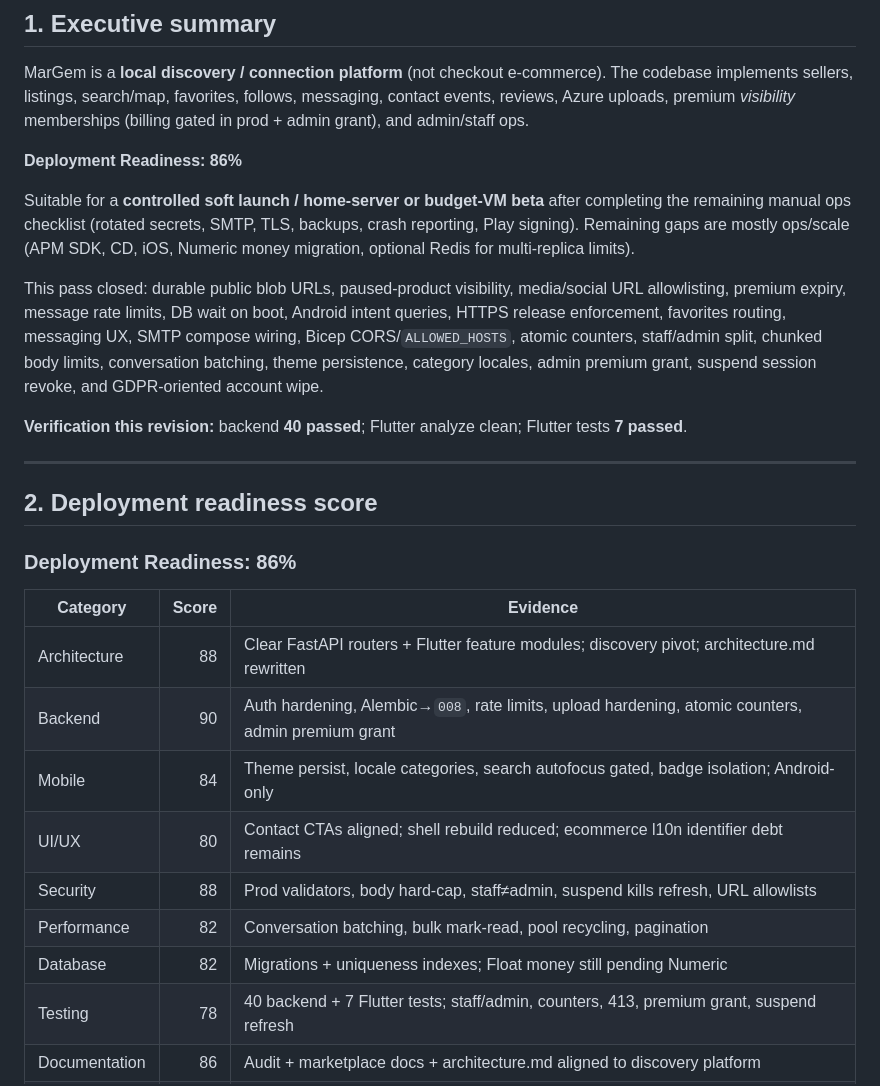
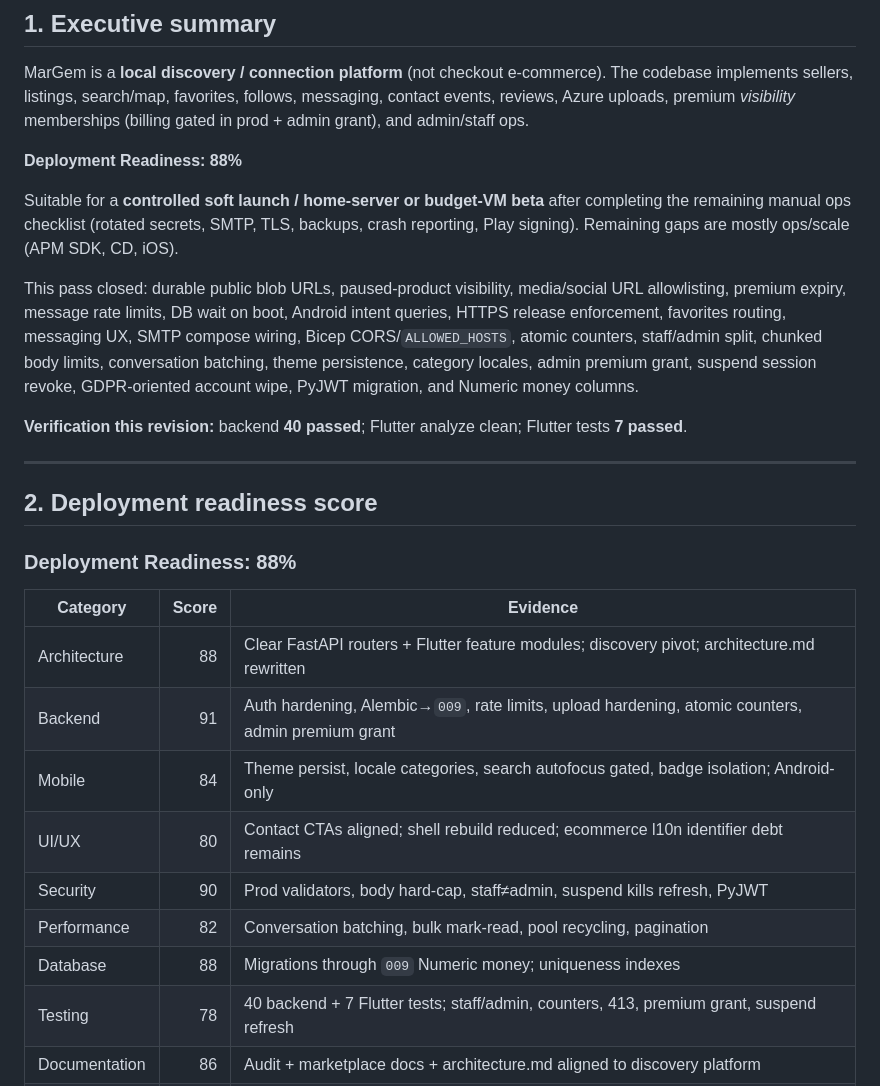
Before and after one commit to slayqueearikma-beep/margem, a Markdown page: souq-local/docs/PRODUCTION_READINESS_AUDIT.md, the part around the change. Drawn GitHub-style.

Commit message:
Update audit scores after PyJWT and Numeric money
Co-authored-by: slayqueearikma-beep <slayqueearikma-beep@users.noreply.github.com>

```diff
--- a/souq-local/docs/PRODUCTION_READINESS_AUDIT.md
+++ b/souq-local/docs/PRODUCTION_READINESS_AUDIT.md
@@ -11,11 +11,11 @@
 
 MarGem is a **local discovery / connection platform** (not checkout e-commerce). The codebase implements sellers, listings, search/map, favorites, follows, messaging, contact events, reviews, Azure uploads, premium *visibility* memberships (billing gated in prod + admin grant), and admin/staff ops.
 
-**Deployment Readiness: 86%**
+**Deployment Readiness: 88%**
 
-Suitable for a **controlled soft launch / home-server or budget-VM beta** after completing the remaining manual ops checklist (rotated secrets, SMTP, TLS, backups, crash reporting, Play signing). Remaining gaps are mostly ops/scale (APM SDK, CD, iOS, Numeric money migration, optional Redis for multi-replica limits).
+Suitable for a **controlled soft launch / home-server or budget-VM beta** after completing the remaining manual ops checklist (rotated secrets, SMTP, TLS, backups, crash reporting, Play signing). Remaining gaps are mostly ops/scale (APM SDK, CD, iOS).
 
-This pass closed: durable public blob URLs, paused-product visibility, media/social URL allowlisting, premium expiry, message rate limits, DB wait on boot, Android intent queries, HTTPS release enforcement, favorites routing, messaging UX, SMTP compose wiring, Bicep CORS/`ALLOWED_HOSTS`, atomic counters, staff/admin split, chunked body limits, conversation batching, theme persistence, category locales, admin premium grant, suspend session revoke, and GDPR-oriented account wipe.
+This pass closed: durable public blob URLs, paused-product visibility, media/social URL allowlisting, premium expiry, message rate limits, DB wait on boot, Android intent queries, HTTPS release enforcement, favorites routing, messaging UX, SMTP compose wiring, Bicep CORS/`ALLOWED_HOSTS`, atomic counters, staff/admin split, chunked body limits, conversation batching, theme persistence, category locales, admin premium grant, suspend session revoke, GDPR-oriented account wipe, PyJWT migration, and Numeric money columns.
 
 **Verification this revision:** backend **40 passed**; Flutter analyze clean; Flutter tests **7 passed**.
 
@@ -23,17 +23,17 @@ This pass closed: durable public blob URLs, paused-product visibility, media/soc
 
 ## 2. Deployment readiness score
 
-### Deployment Readiness: **86%**
+### Deployment Readiness: **88%**
 
 | Category | Score | Evidence |
 |---|---:|---|
 | Architecture | 88 | Clear FastAPI routers + Flutter feature modules; discovery pivot; architecture.md rewritten |
-| Backend | 90 | Auth hardening, Alembic→`008`, rate limits, upload hardening, atomic counters, admin premium grant |
+| Backend | 91 | Auth hardening, Alembic→`009`, rate limits, upload hardening, atomic counters, admin premium grant |
 | Mobile | 84 | Theme persist, locale categories, search autofocus gated, badge isolation; Android-only |
 | UI/UX | 80 | Contact CTAs aligned; shell rebuild reduced; ecommerce l10n identifier debt remains |
-| Security | 88 | Prod validators, body hard-cap, staff≠admin, suspend kills refresh, URL allowlists |
+| Security | 90 | Prod validators, body hard-cap, staff≠admin, suspend kills refresh, PyJWT |
 | Performance | 82 | Conversation batching, bulk mark-read, pool recycling, pagination |
-| Database | 82 | Migrations + uniqueness indexes; Float money still pending Numeric |
+| Database | 88 | Migrations through `009` Numeric money; uniqueness indexes |
 | Testing | 78 | 40 backend + 7 Flutter tests; staff/admin, counters, 413, premium grant, suspend refresh |
 | Documentation | 86 | Audit + marketplace docs + architecture.md aligned to discovery platform |
 | DevOps | 80 | Compose YAML fixed, HEALTHCHECK, requirements-dev split, CI compose config validate |
```
